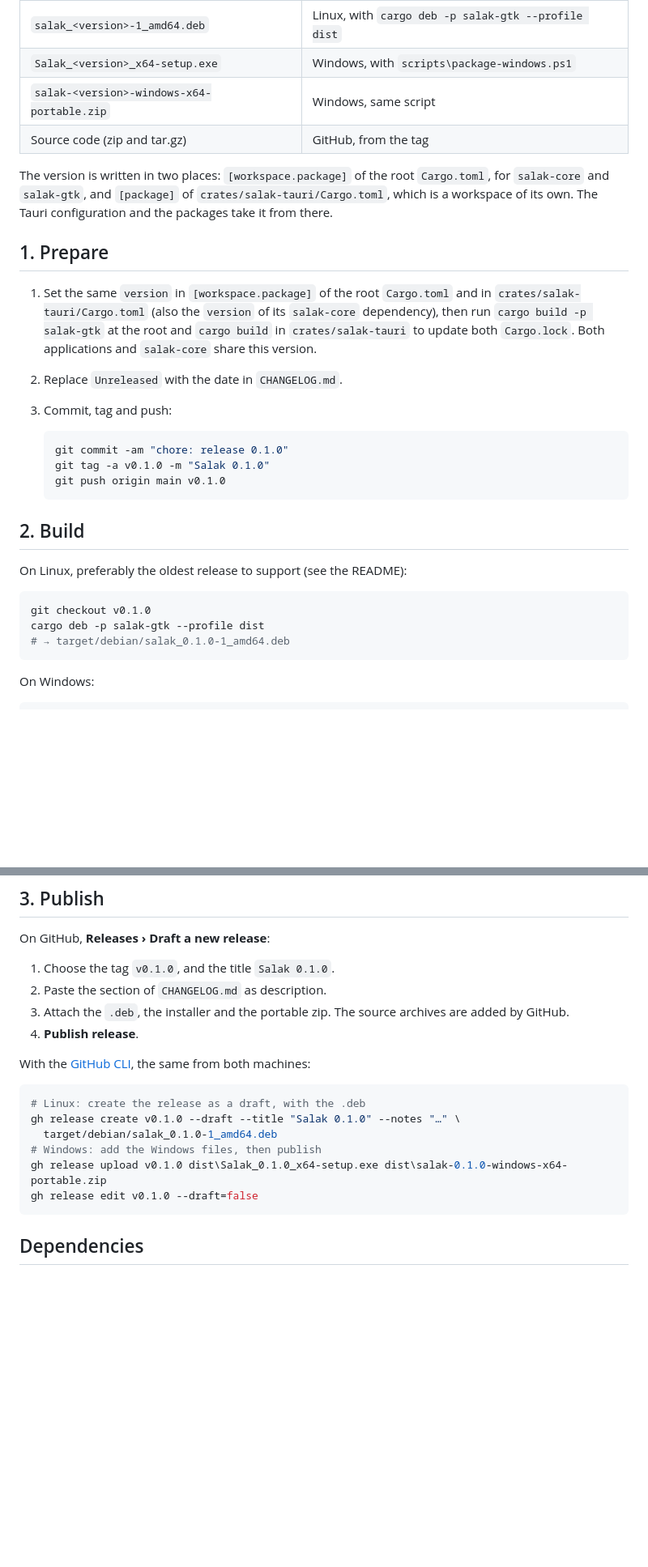
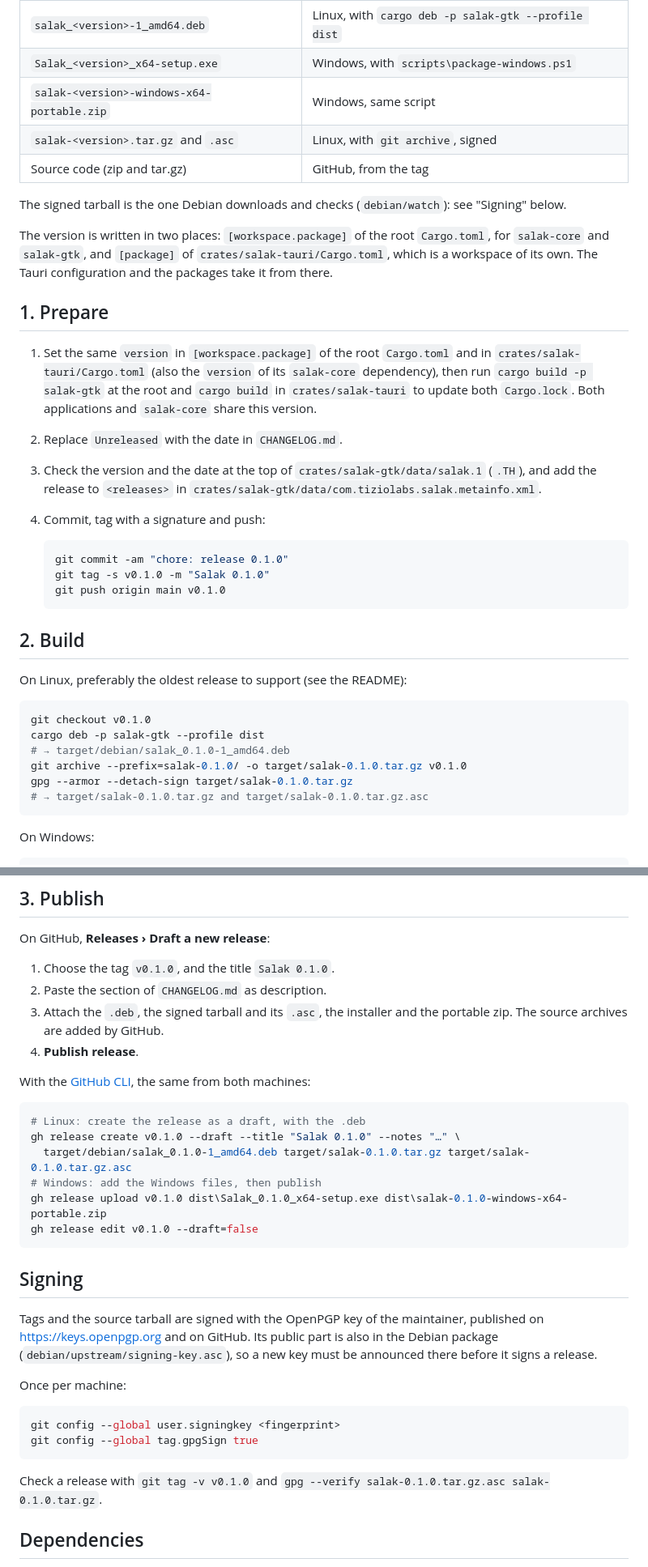
Before and after one commit to tiziolabs/salak, a Markdown page: RELEASING.md, 2 parts joined by grey strips. Shown at 81% size. Drawn GitHub-style; blank space fills up the shorter version.

Commit message:
docs: sign release tags and publish a signed source tarball

````diff
--- a/RELEASING.md
+++ b/RELEASING.md
@@ -7,7 +7,11 @@ A release publishes, on the GitHub page of the project:
 | `salak_<version>-1_amd64.deb` | Linux, with `cargo deb -p salak-gtk --profile dist` |
 | `Salak_<version>_x64-setup.exe` | Windows, with `scripts\package-windows.ps1` |
 | `salak-<version>-windows-x64-portable.zip` | Windows, same script |
+| `salak-<version>.tar.gz` and `.asc` | Linux, with `git archive`, signed |
 | Source code (zip and tar.gz) | GitHub, from the tag |
+
+The signed tarball is the one Debian downloads and checks (`debian/watch`):
+see "Signing" below.
 
 The version is written in two places: `[workspace.package]` of the root `Cargo.toml`, for `salak-core` and
 `salak-gtk`, and `[package]` of `crates/salak-tauri/Cargo.toml`, which is a workspace of its own. The Tauri
@@ -20,11 +24,14 @@ configuration and the packages take it from there.
    `cargo build` in `crates/salak-tauri` to update both `Cargo.lock`. Both applications and `salak-core` share
    this version.
 2. Replace `Unreleased` with the date in `CHANGELOG.md`.
-3. Commit, tag and push:
+3. Check the version and the date at the top of
+   `crates/salak-gtk/data/salak.1` (`.TH`), and add the release to
+   `<releases>` in `crates/salak-gtk/data/com.tiziolabs.salak.metainfo.xml`.
+4. Commit, tag with a signature and push:
 
    ```sh
    git commit -am "chore: release 0.1.0"
-   git tag -a v0.1.0 -m "Salak 0.1.0"
+   git tag -s v0.1.0 -m "Salak 0.1.0"
    git push origin main v0.1.0
    ```
 
@@ -36,6 +43,9 @@ On Linux, preferably the oldest release to support (see the README):
 git checkout v0.1.0
 cargo deb -p salak-gtk --profile dist
 # → target/debian/salak_0.1.0-1_amd64.deb
+git archive --prefix=salak-0.1.0/ -o target/salak-0.1.0.tar.gz v0.1.0
+gpg --armor --detach-sign target/salak-0.1.0.tar.gz
+# → target/salak-0.1.0.tar.gz and target/salak-0.1.0.tar.gz.asc
 ```
 
 On Windows:
@@ -57,8 +67,8 @@ On GitHub, **Releases › Draft a new release**:
 
 1. Choose the tag `v0.1.0`, and the title `Salak 0.1.0`.
 2. Paste the section of `CHANGELOG.md` as description.
-3. Attach the `.deb`, the installer and the portable zip. The source archives
-   are added by GitHub.
+3. Attach the `.deb`, the signed tarball and its `.asc`, the installer and
+   the portable zip. The source archives are added by GitHub.
 4. **Publish release**.
 
 With the [GitHub CLI](https://cli.github.com), the same from both machines:
@@ -66,11 +76,28 @@ With the [GitHub CLI](https://cli.github.com), the same from both machines:
 ```sh
 # Linux: create the release as a draft, with the .deb
 gh release create v0.1.0 --draft --title "Salak 0.1.0" --notes "…" \
-  target/debian/salak_0.1.0-1_amd64.deb
+  target/debian/salak_0.1.0-1_amd64.deb target/salak-0.1.0.tar.gz target/salak-0.1.0.tar.gz.asc
 # Windows: add the Windows files, then publish
 gh release upload v0.1.0 dist\Salak_0.1.0_x64-setup.exe dist\salak-0.1.0-windows-x64-portable.zip
 gh release edit v0.1.0 --draft=false
 ```
+
+## Signing
+
+Tags and the source tarball are signed with the OpenPGP key of the
+maintainer, published on <https://keys.openpgp.org> and on GitHub. Its public
+part is also in the Debian package (`debian/upstream/signing-key.asc`), so
+a new key must be announced there before it signs a release.
+
+Once per machine:
+
+```sh
+git config --global user.signingkey <fingerprint>
+git config --global tag.gpgSign true
+```
+
+Check a release with `git tag -v v0.1.0` and
+`gpg --verify salak-0.1.0.tar.gz.asc salak-0.1.0.tar.gz`.
 
 ## Dependencies
 
````
Also changed, not shown: docs/debian-packaging.md (+1 -1 lines).
